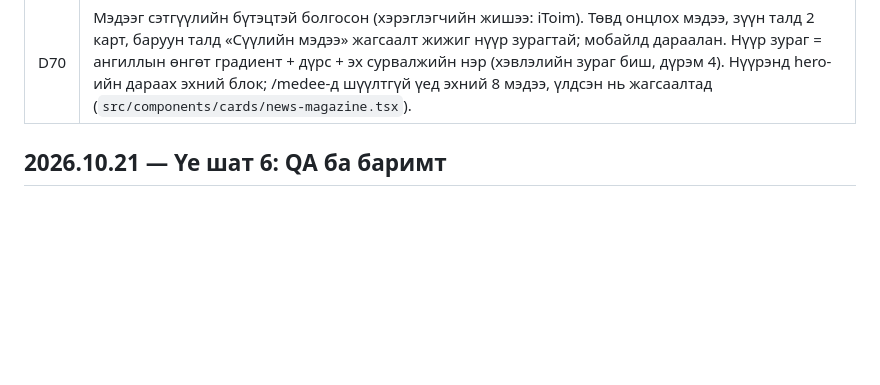
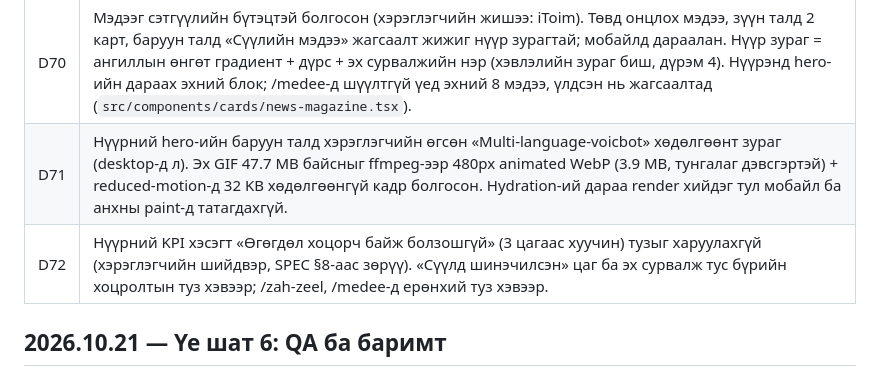
Before and after one commit to cerebrumanthropic/kripto-7hon, a Markdown page: docs/PROGRESS.md, the part around the change. Drawn GitHub-style; blank space fills up the shorter version.

Commit message:
PROGRESS: D71 hero art, D72 stale banner on home
Co-Authored-By: Claude Opus 5.5 <noreply@anthropic.com>

```diff
--- a/docs/PROGRESS.md
+++ b/docs/PROGRESS.md
@@ -151,6 +151,8 @@
 | D68 | Мэдээ ба судалгаанд «зураг» оронд **өөрсдийн SVG дүрс** (`src/components/ui/icons.tsx`): мэдээний мөр бүрд ангиллын өнгөт дүрс (8 ангилал + Монгол мэдээнд туг), судалгааны хэсгийн гарчиг, агуулга, картууд ба нүүрний хэсгийн гарчигт дүрс. Мэдээний сайтын зураг, гуравдагч этгээдийн лого ашиглахгүй (CLAUDE.md дүрэм 4, SPEC §5.6, §13) тул хэрэглэгчийн «холбогдох зураг» хүсэлтийг ингэж хэрэгжүүлсэн. Дүрс чимэг (`aria-hidden`), цайвар/бараан горимд тус тусын өнгөтэй. |
 | D69 | Фонт: Nunito/Comfortaa (D65) → **Helvetica** (хэрэглэгчийн шийдвэр). Helvetica арилжааны лицензтэй тул сайтад суулгахгүй: `"Helvetica Neue", Helvetica, Arial, "Segoe UI", system-ui` stack — Apple-д Helvetica, Windows/Android-д Arial (ижил хэмжээстэй). Arial, Segoe UI-д Ө ө Ү ү байгааг шалгасан. Нэг family + `fontWeight` (`font()` helper). Вэб фонт ачаалахгүй (≈830 KB хэмнэлт, swap-ийн CLS алга). og.png-ийг Arial-аар дахин үүсгэсэн. |
 | D70 | Мэдээг сэтгүүлийн бүтэцтэй болгосон (хэрэглэгчийн жишээ: iToim). Төвд онцлох мэдээ, зүүн талд 2 карт, баруун талд «Сүүлийн мэдээ» жагсаалт жижиг нүүр зурагтай; мобайлд дараалан. Нүүр зураг = ангиллын өнгөт градиент + дүрс + эх сурвалжийн нэр (хэвлэлийн зураг биш, дүрэм 4). Нүүрэнд hero-ийн дараах эхний блок; /medee-д шүүлтгүй үед эхний 8 мэдээ, үлдсэн нь жагсаалтад (`src/components/cards/news-magazine.tsx`). |
+| D71 | Нүүрний hero-ийн баруун талд хэрэглэгчийн өгсөн «Multi-language-voicbot» хөдөлгөөнт зураг (desktop-д л). Эх GIF 47.7 MB байсныг ffmpeg-ээр 480px animated WebP (3.9 MB, тунгалаг дэвсгэртэй) + reduced-motion-д 32 KB хөдөлгөөнгүй кадр болгосон. Hydration-ий дараа render хийдэг тул мобайл ба анхны paint-д татагдахгүй. |
+| D72 | Нүүрний KPI хэсэгт «Өгөгдөл хоцорч байж болзошгүй» (3 цагаас хуучин) тузыг харуулахгүй (хэрэглэгчийн шийдвэр, SPEC §8-аас зөрүү). «Сүүлд шинэчилсэн» цаг ба эх сурвалж тус бүрийн хоцролтын туз хэвээр; /zah-zeel, /medee-д ерөнхий туз хэвээр. |
 
 ## 2026.10.21 — Үе шат 6: QA ба баримт
 
```
